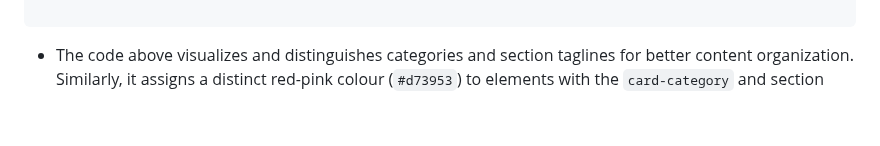
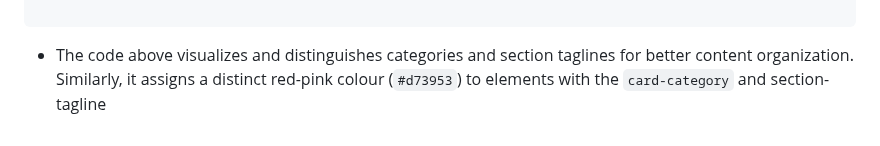
Before and after one commit to HBIbidunni/alx-frontend, a Markdown page: 0x02-CSS_advanced/README.md, the part around the change. GitHub-like rendering.

```diff
--- a/0x02-CSS_advanced/README.md
+++ b/0x02-CSS_advanced/README.md
@@ -109,4 +109,4 @@ components with JavaScript.
 
 - The code above visualizes and distinguishes categories and section taglines
 for better content organization. Similarly, it assigns a distinct red-pink colour
-(`#d73953`) to elements with the `card-category` and section
+(`#d73953`) to elements with the `card-category` and section-tagline
```
